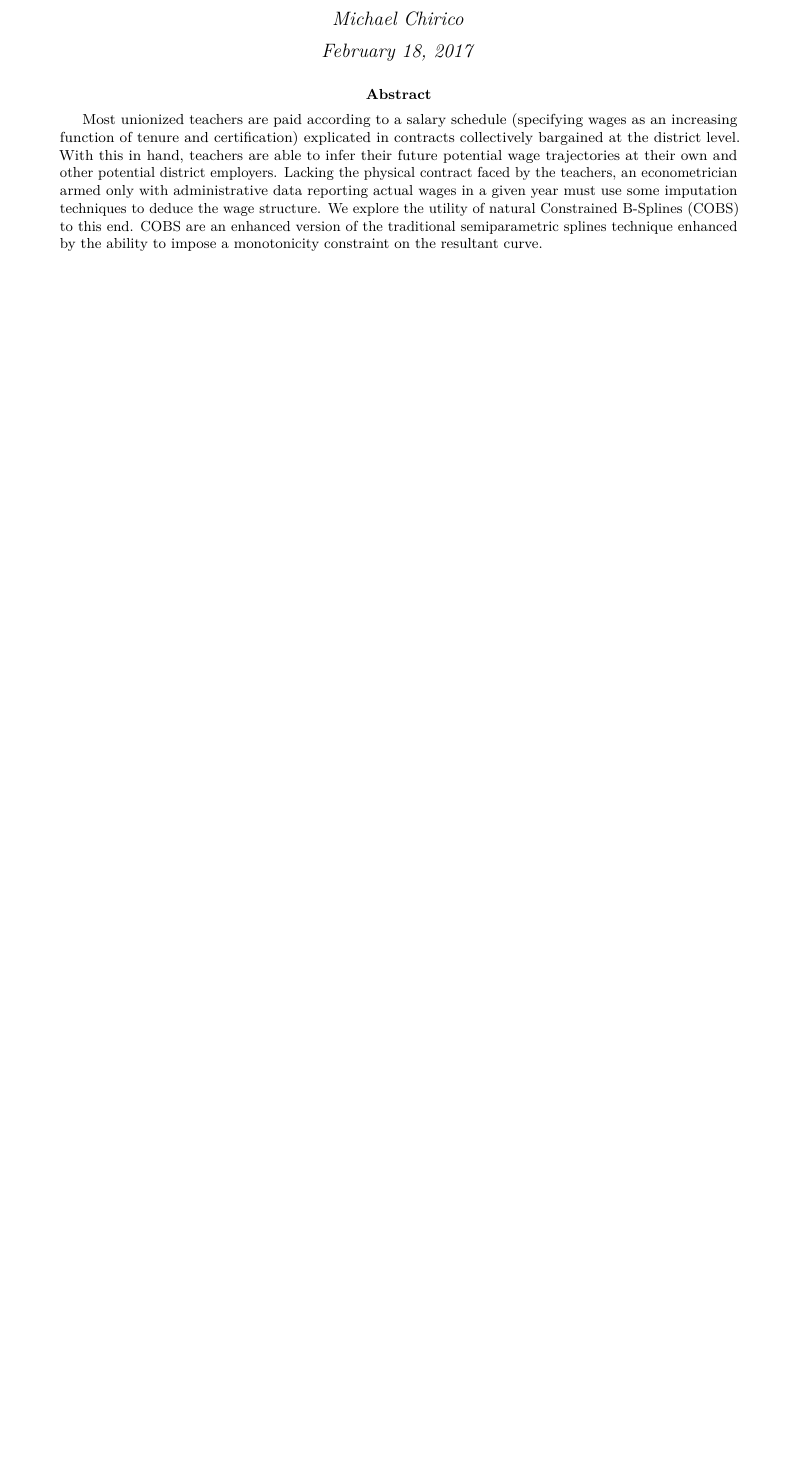
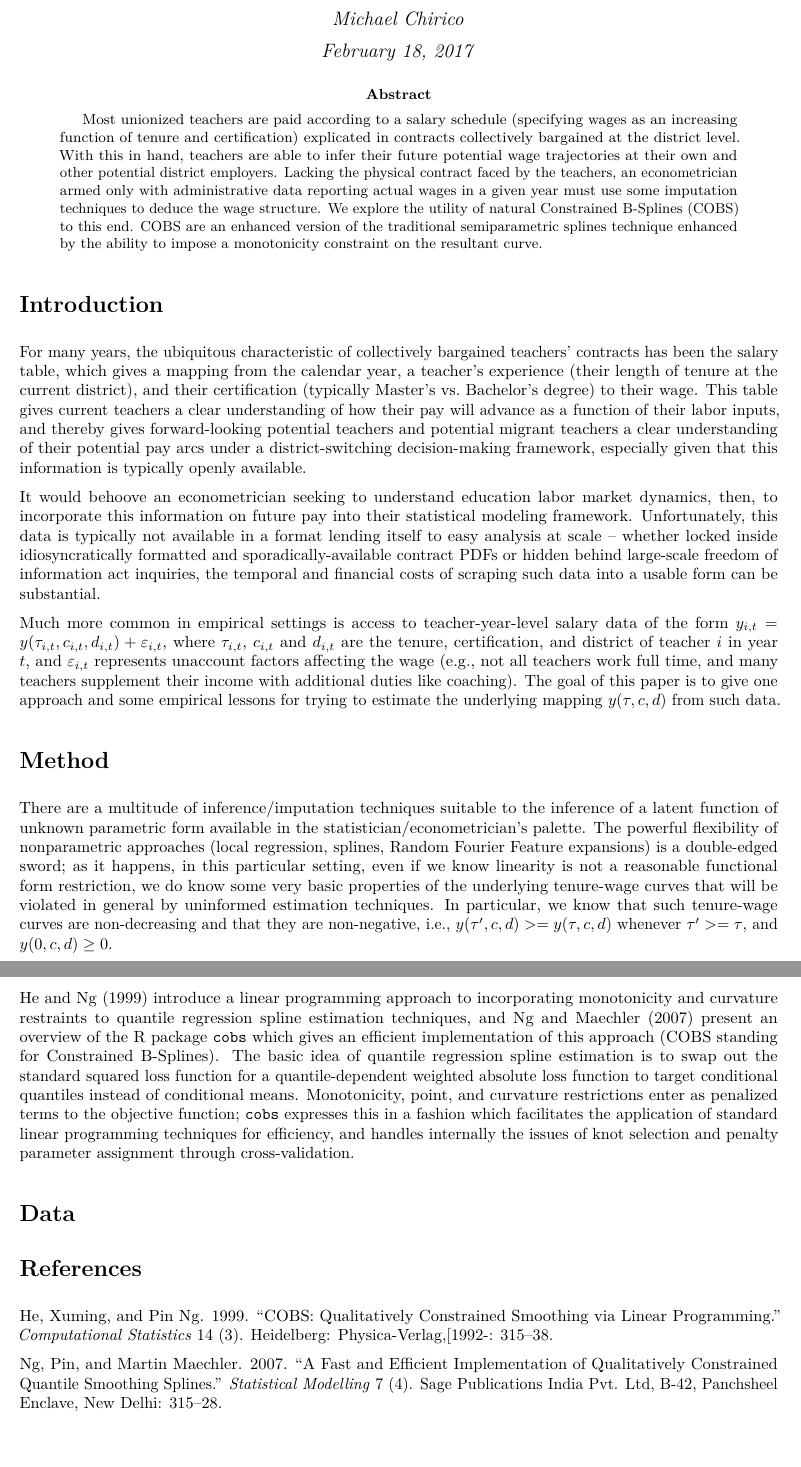
Before and after one commit to MichaelChirico/wisconsin_teachers, an R Markdown document (cobs_paper.Rmd): part of the page before the commit and two parts of pages 1 and 2 of 2 after it, the two joined at a grey line, cut so that both start at the same text, the shorter picture padded with empty space. The pictures show the output file cobs_paper.pdf that the author committed with the source.

Commit message:
some paragraphs to paper

````diff
--- a/cobs_paper.Rmd
+++ b/cobs_paper.Rmd
@@ -2,5 +2,9 @@
 title: "Estimation of Contract Schedules using Constrained B-Splines"
 author: "Michael Chirico"
 date: "February 18, 2017"
-output: pdf_document
+output:
+  pdf_document:
+    keep_tex: yes
+header-includes:
+  - \usepackage{theapa}
 abstract: 'Most unionized teachers are paid according to a salary schedule (specifying wages as an increasing function of tenure and certification) explicated in contracts collectively bargained at the district level. With this in hand, teachers are able to infer their future potential wage trajectories at their own and other potential district employers. Lacking the physical contract faced by the teachers, an econometrician armed only with administrative data reporting actual wages in a given year must use some imputation techniques to deduce the wage structure. We explore the utility of natural Constrained B-Splines (COBS) to this end. COBS are an enhanced version of the traditional semiparametric splines technique enhanced by the ability to impose a monotonicity constraint on the resultant curve.'
@@ -7,5 +13,26 @@ abstract: 'Most unionized teachers are paid according to a salary schedule (spec
 ---
 
-```{r setup, include=FALSE}
-knitr::opts_chunk$set(echo = TRUE)
+```{r setup, include = FALSE}
+knitr::opts_chunk$set(echo = FALSE)
 ```
+
+# Introduction
+
+For many years, the ubiquitous characteristic of collectively bargained teachers' contracts has been the salary table, which gives a mapping from the calendar year, a teacher's experience (their length of tenure at the current district), and their certification (typically Master's vs. Bachelor's degree) to their wage. This table gives current teachers a clear understanding of how their pay will advance as a function of their labor inputs, and thereby gives forward-looking potential teachers and potential migrant teachers a clear understanding of their potential pay arcs under a district-switching decision-making framework, especially given that this information is typically openly available.
+
+It would behoove an econometrician seeking to understand education labor market dynamics, then, to incorporate this information on future pay into their statistical modeling framework. Unfortunately, this data is typically not available in a format lending itself to easy analysis at scale -- whether locked inside idiosyncratically formatted and sporadically-available contract PDFs or hidden behind large-scale freedom of information act inquiries, the temporal and financial costs of scraping such data into a usable form can be substantial.
+
+Much more common in empirical settings is access to teacher-year-level salary data of the form $y_{i, t} = y(\tau_{i, t}, c_{i, t}, d_{i, t}) + \varepsilon_{i, t}$, where $\tau_{i,t}$, $c_{i, t}$ and $d_{i, t}$ are the tenure, certification, and district of teacher $i$ in year $t$, and $\varepsilon_{i, t}$ represents unaccount factors affecting the wage (e.g., not all teachers work full time, and many teachers supplement their income with additional duties like coaching). The goal of this paper is to give one approach and some empirical lessons for trying to estimate the underlying mapping $y(\tau, c, d)$ from such data.
+
+# Method
+
+There are a multitude of inference/imputation techniques suitable to the inference of a latent function of unknown parametric form available in the statistician/econometrician's palette. The powerful flexibility of nonparametric approaches (local regression, splines, Random Fourier Feature expansions) is a double-edged sword; as it happens, in this particular setting, even if we know linearity is not a reasonable functional form restriction, we do know some very basic properties of the underlying tenure-wage curves that will be violated in general by uninformed estimation techniques. In particular, we know that such tenure-wage curves are non-decreasing and that they are non-negative, i.e., $y(\tau', c, d) >= y(\tau, c, d)$ whenever $\tau' >= \tau$, and $y(0, c, d) \geq 0$.
+
+@he introduce a linear programming approach to incorporating monotonicity and curvature restraints to quantile regression spline estimation techniques, and @ng present an overview of the R package \texttt{cobs} which gives an efficient implementation of this approach (COBS standing for Constrained B-Splines). The basic idea of quantile regression spline estimation is to swap out the standard squared loss function for a quantile-dependent weighted absolute loss function to target conditional quantiles instead of conditional means. Monotonicity, point, and curvature restrictions enter as penalized terms to the objective function; \texttt{cobs} expresses this in a fashion which facilitates the application of standard linear programming techniques for efficiency, and handles internally the issues of knot selection and penalty parameter assignment through cross-validation.
+
+# Data
+
+# References
+
+\bibliographystyle{theapa}
+\bibliography{references}
--- /dev/null
+++ b/references.bib
@@ -0,0 +1,17 @@
+@article{ng,
+  title={A fast and efficient implementation of qualitatively constrained quantile smoothing splines},
+  author={Ng, Pin and Maechler, Martin},
+  journal={Statistical Modelling},
+  volume={7},
+  number={4},
+  pages={315--328},
+  year={2007},
+  publisher={Sage Publications India Pvt. Ltd, B-42, Panchsheel Enclave, New Delhi}
+}
+
+@article{he,
+  title={COBS: Qualitatively constrained smoothing via linear programming},
+  author={He, Xuming and Ng, Pin},
+  journal={Computational Statistics},
+  volume={14},
+  number={3},
````
Also changed, not shown: cobs_paper.pdf, cobs_paper.tex (added), cobs_paper.Rmd (2 more changed lines), references.bib (4 more changed lines).
